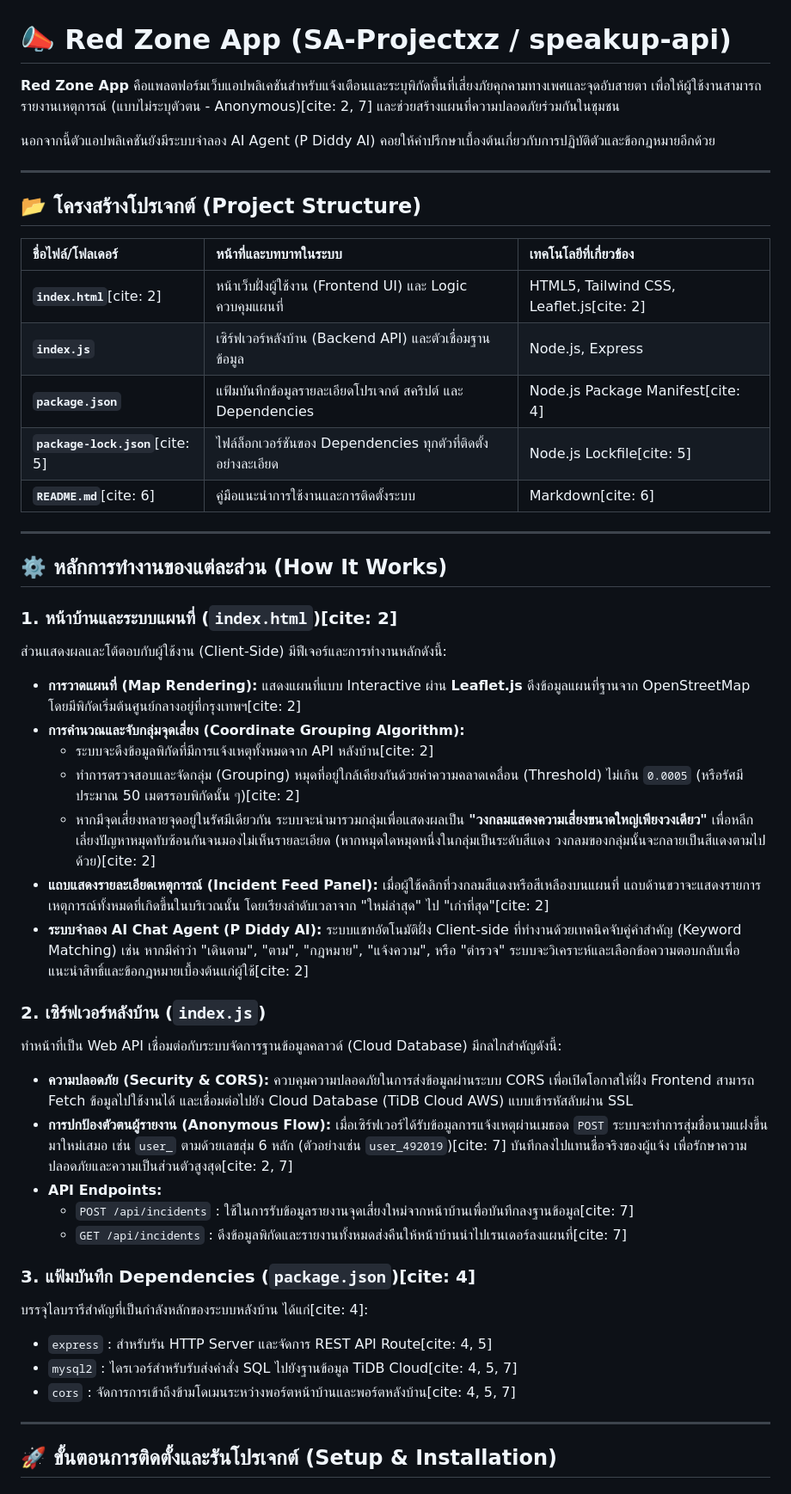
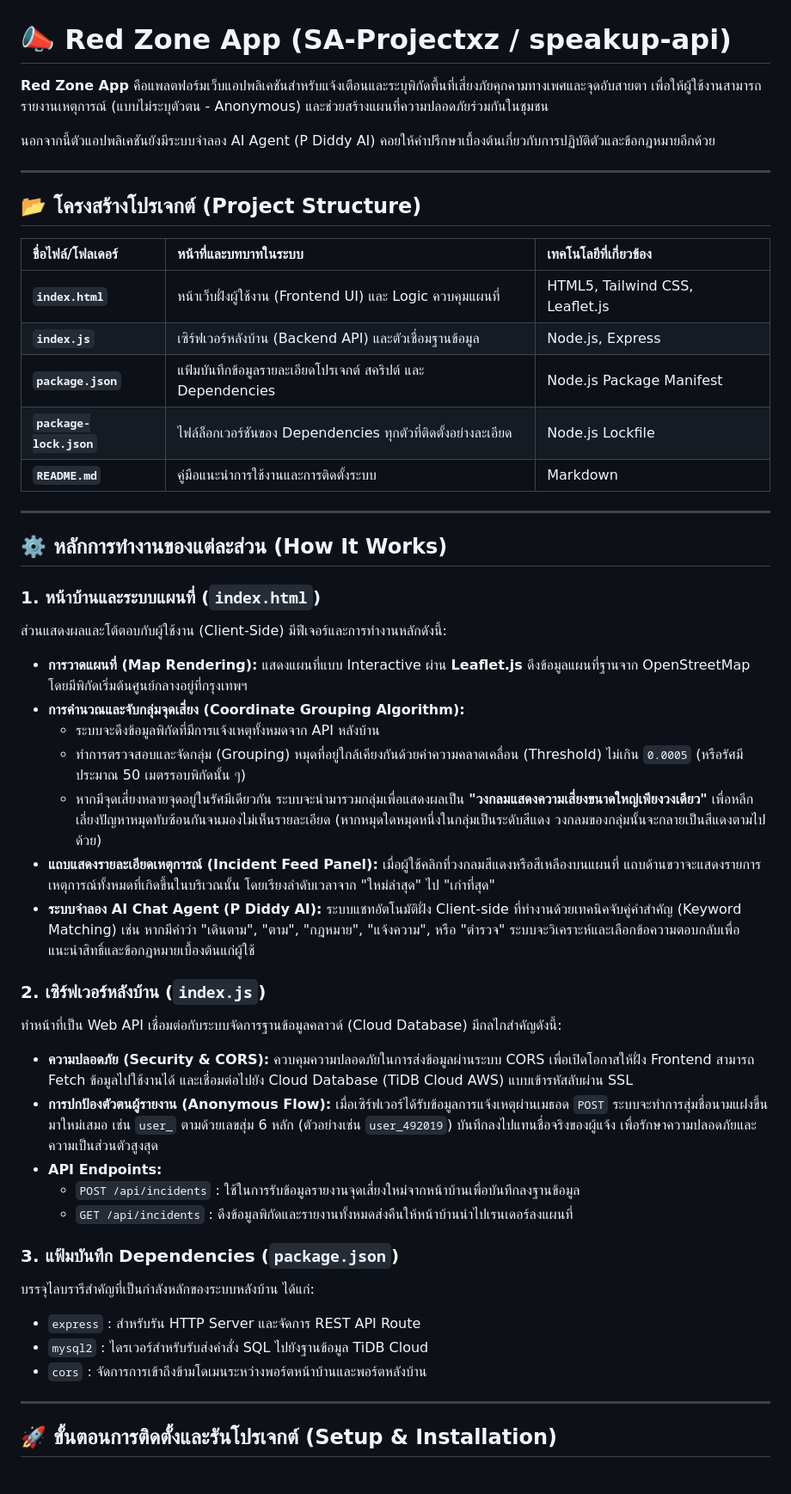
Before and after one commit to Machikosanx/SA-Projectxz, a Markdown page: README.md, the part around one of its changes. Shown at 86% size. GitHub-like rendering.

Commit message:
Clean up README by removing citation references
Removed citation references from the README file for clarity.

```diff
--- a/README.md
+++ b/README.md
@@ -1,6 +1,6 @@
 # 📣 Red Zone App (SA-Projectxz / speakup-api)
 
-**Red Zone App** คือแพลตฟอร์มเว็บแอปพลิเคชันสำหรับแจ้งเตือนและระบุพิกัดพื้นที่เสี่ยงภัยคุกคามทางเพศและจุดอับสายตา เพื่อให้ผู้ใช้งานสามารถรายงานเหตุการณ์ (แบบไม่ระบุตัวตน - Anonymous)[cite: 2, 7] และช่วยสร้างแผนที่ความปลอดภัยร่วมกันในชุมชน
+**Red Zone App** คือแพลตฟอร์มเว็บแอปพลิเคชันสำหรับแจ้งเตือนและระบุพิกัดพื้นที่เสี่ยงภัยคุกคามทางเพศและจุดอับสายตา เพื่อให้ผู้ใช้งานสามารถรายงานเหตุการณ์ (แบบไม่ระบุตัวตน - Anonymous) และช่วยสร้างแผนที่ความปลอดภัยร่วมกันในชุมชน
 
 นอกจากนี้ตัวแอปพลิเคชันยังมีระบบจำลอง AI Agent (P Diddy AI) คอยให้คำปรึกษาเบื้องต้นเกี่ยวกับการปฏิบัติตัวและข้อกฎหมายอีกด้วย
 
@@ -10,39 +10,39 @@
 
 | ชื่อไฟล์/โฟลเดอร์ | หน้าที่และบทบาทในระบบ | เทคโนโลยีที่เกี่ยวข้อง |
 | :--- | :--- | :--- |
-| **`index.html`**[cite: 2] | หน้าเว็บฝั่งผู้ใช้งาน (Frontend UI) และ Logic ควบคุมแผนที่ | HTML5, Tailwind CSS, Leaflet.js[cite: 2] |
+| **`index.html`** | หน้าเว็บฝั่งผู้ใช้งาน (Frontend UI) และ Logic ควบคุมแผนที่ | HTML5, Tailwind CSS, Leaflet.js |
 | **`index.js`** | เซิร์ฟเวอร์หลังบ้าน (Backend API) และตัวเชื่อมฐานข้อมูล | Node.js, Express |
-| **`package.json`** | แฟ้มบันทึกข้อมูลรายละเอียดโปรเจกต์ สคริปต์ และ Dependencies | Node.js Package Manifest[cite: 4] |
-| **`package-lock.json`**[cite: 5] | ไฟล์ล็อกเวอร์ชันของ Dependencies ทุกตัวที่ติดตั้งอย่างละเอียด | Node.js Lockfile[cite: 5] |
-| **`README.md`**[cite: 6] | คู่มือแนะนำการใช้งานและการติดตั้งระบบ | Markdown[cite: 6] |
+| **`package.json`** | แฟ้มบันทึกข้อมูลรายละเอียดโปรเจกต์ สคริปต์ และ Dependencies | Node.js Package Manifest |
+| **`package-lock.json`** | ไฟล์ล็อกเวอร์ชันของ Dependencies ทุกตัวที่ติดตั้งอย่างละเอียด | Node.js Lockfile |
+| **`README.md`** | คู่มือแนะนำการใช้งานและการติดตั้งระบบ | Markdown |
 
 ---
 
 ## ⚙️ หลักการทำงานของแต่ละส่วน (How It Works)
 
-### 1. หน้าบ้านและระบบแผนที่ (`index.html`)[cite: 2]
+### 1. หน้าบ้านและระบบแผนที่ (`index.html`)
 ส่วนแสดงผลและโต้ตอบกับผู้ใช้งาน (Client-Side) มีฟีเจอร์และการทำงานหลักดังนี้:
-* **การวาดแผนที่ (Map Rendering):** แสดงแผนที่แบบ Interactive ผ่าน **Leaflet.js** ดึงข้อมูลแผนที่ฐานจาก OpenStreetMap โดยมีพิกัดเริ่มต้นศูนย์กลางอยู่ที่กรุงเทพฯ[cite: 2]
+* **การวาดแผนที่ (Map Rendering):** แสดงแผนที่แบบ Interactive ผ่าน **Leaflet.js** ดึงข้อมูลแผนที่ฐานจาก OpenStreetMap โดยมีพิกัดเริ่มต้นศูนย์กลางอยู่ที่กรุงเทพฯ
 * **การคำนวณและจับกลุ่มจุดเสี่ยง (Coordinate Grouping Algorithm):**
-  * ระบบจะดึงข้อมูลพิกัดที่มีการแจ้งเหตุทั้งหมดจาก API หลังบ้าน[cite: 2]
-  * ทำการตรวจสอบและจัดกลุ่ม (Grouping) หมุดที่อยู่ใกล้เคียงกันด้วยค่าความคลาดเคลื่อน (Threshold) ไม่เกิน `0.0005` (หรือรัศมีประมาณ 50 เมตรรอบพิกัดนั้น ๆ)[cite: 2]
-  * หากมีจุดเสี่ยงหลายจุดอยู่ในรัศมีเดียวกัน ระบบจะนำมารวมกลุ่มเพื่อแสดงผลเป็น **"วงกลมแสดงความเสี่ยงขนาดใหญ่เพียงวงเดียว"** เพื่อหลีกเลี่ยงปัญหาหมุดทับซ้อนกันจนมองไม่เห็นรายละเอียด (หากหมุดใดหมุดหนึ่งในกลุ่มเป็นระดับสีแดง วงกลมของกลุ่มนั้นจะกลายเป็นสีแดงตามไปด้วย)[cite: 2]
-* **แถบแสดงรายละเอียดเหตุการณ์ (Incident Feed Panel):** เมื่อผู้ใช้คลิกที่วงกลมสีแดงหรือสีเหลืองบนแผนที่ แถบด้านขวาจะแสดงรายการเหตุการณ์ทั้งหมดที่เกิดขึ้นในบริเวณนั้น โดยเรียงลำดับเวลาจาก "ใหม่ล่าสุด" ไป "เก่าที่สุด"[cite: 2]
-* **ระบบจำลอง AI Chat Agent (P Diddy AI):** ระบบแชทอัตโนมัติฝั่ง Client-side ที่ทำงานด้วยเทคนิคจับคู่คำสำคัญ (Keyword Matching) เช่น หากมีคำว่า "เดินตาม", "ตาม", "กฎหมาย", "แจ้งความ", หรือ "ตำรวจ" ระบบจะวิเคราะห์และเลือกข้อความตอบกลับเพื่อแนะนำสิทธิ์และข้อกฎหมายเบื้องต้นแก่ผู้ใช้[cite: 2]
+  * ระบบจะดึงข้อมูลพิกัดที่มีการแจ้งเหตุทั้งหมดจาก API หลังบ้าน
+  * ทำการตรวจสอบและจัดกลุ่ม (Grouping) หมุดที่อยู่ใกล้เคียงกันด้วยค่าความคลาดเคลื่อน (Threshold) ไม่เกิน `0.0005` (หรือรัศมีประมาณ 50 เมตรรอบพิกัดนั้น ๆ)
+  * หากมีจุดเสี่ยงหลายจุดอยู่ในรัศมีเดียวกัน ระบบจะนำมารวมกลุ่มเพื่อแสดงผลเป็น **"วงกลมแสดงความเสี่ยงขนาดใหญ่เพียงวงเดียว"** เพื่อหลีกเลี่ยงปัญหาหมุดทับซ้อนกันจนมองไม่เห็นรายละเอียด (หากหมุดใดหมุดหนึ่งในกลุ่มเป็นระดับสีแดง วงกลมของกลุ่มนั้นจะกลายเป็นสีแดงตามไปด้วย)
+* **แถบแสดงรายละเอียดเหตุการณ์ (Incident Feed Panel):** เมื่อผู้ใช้คลิกที่วงกลมสีแดงหรือสีเหลืองบนแผนที่ แถบด้านขวาจะแสดงรายการเหตุการณ์ทั้งหมดที่เกิดขึ้นในบริเวณนั้น โดยเรียงลำดับเวลาจาก "ใหม่ล่าสุด" ไป "เก่าที่สุด"
+* **ระบบจำลอง AI Chat Agent (P Diddy AI):** ระบบแชทอัตโนมัติฝั่ง Client-side ที่ทำงานด้วยเทคนิคจับคู่คำสำคัญ (Keyword Matching) เช่น หากมีคำว่า "เดินตาม", "ตาม", "กฎหมาย", "แจ้งความ", หรือ "ตำรวจ" ระบบจะวิเคราะห์และเลือกข้อความตอบกลับเพื่อแนะนำสิทธิ์และข้อกฎหมายเบื้องต้นแก่ผู้ใช้
 
 ### 2. เซิร์ฟเวอร์หลังบ้าน (`index.js`)
 ทำหน้าที่เป็น Web API เชื่อมต่อกับระบบจัดการฐานข้อมูลคลาวด์ (Cloud Database) มีกลไกสำคัญดังนี้:
 * **ความปลอดภัย (Security & CORS):** ควบคุมความปลอดภัยในการส่งข้อมูลผ่านระบบ CORS เพื่อเปิดโอกาสให้ฝั่ง Frontend สามารถ Fetch ข้อมูลไปใช้งานได้ และเชื่อมต่อไปยัง Cloud Database (TiDB Cloud AWS) แบบเข้ารหัสลับผ่าน SSL
-* **การปกป้องตัวตนผู้รายงาน (Anonymous Flow):** เมื่อเซิร์ฟเวอร์ได้รับข้อมูลการแจ้งเหตุผ่านเมธอด `POST` ระบบจะทำการสุ่มชื่อนามแฝงขึ้นมาใหม่เสมอ เช่น `user_` ตามด้วยเลขสุ่ม 6 หลัก (ตัวอย่างเช่น `user_492019`)[cite: 7] บันทึกลงไปแทนชื่อจริงของผู้แจ้ง เพื่อรักษาความปลอดภัยและความเป็นส่วนตัวสูงสุด[cite: 2, 7]
+* **การปกป้องตัวตนผู้รายงาน (Anonymous Flow):** เมื่อเซิร์ฟเวอร์ได้รับข้อมูลการแจ้งเหตุผ่านเมธอด `POST` ระบบจะทำการสุ่มชื่อนามแฝงขึ้นมาใหม่เสมอ เช่น `user_` ตามด้วยเลขสุ่ม 6 หลัก (ตัวอย่างเช่น `user_492019`) บันทึกลงไปแทนชื่อจริงของผู้แจ้ง เพื่อรักษาความปลอดภัยและความเป็นส่วนตัวสูงสุด
 * **API Endpoints:**
-  * `POST /api/incidents` : ใช้ในการรับข้อมูลรายงานจุดเสี่ยงใหม่จากหน้าบ้านเพื่อบันทึกลงฐานข้อมูล[cite: 7]
-  * `GET /api/incidents` : ดึงข้อมูลพิกัดและรายงานทั้งหมดส่งคืนให้หน้าบ้านนำไปเรนเดอร์ลงแผนที่[cite: 7]
+  * `POST /api/incidents` : ใช้ในการรับข้อมูลรายงานจุดเสี่ยงใหม่จากหน้าบ้านเพื่อบันทึกลงฐานข้อมูล
+  * `GET /api/incidents` : ดึงข้อมูลพิกัดและรายงานทั้งหมดส่งคืนให้หน้าบ้านนำไปเรนเดอร์ลงแผนที่
 
-### 3. แฟ้มบันทึก Dependencies (`package.json`)[cite: 4]
-บรรจุไลบรารีสำคัญที่เป็นกำลังหลักของระบบหลังบ้าน ได้แก่[cite: 4]:
-* `express` : สำหรับรัน HTTP Server และจัดการ REST API Route[cite: 4, 5]
-* `mysql2` : ไดรเวอร์สำหรับรับส่งคำสั่ง SQL ไปยังฐานข้อมูล TiDB Cloud[cite: 4, 5, 7]
-* `cors` : จัดการการเข้าถึงข้ามโดเมนระหว่างพอร์ตหน้าบ้านและพอร์ตหลังบ้าน[cite: 4, 5, 7]
+### 3. แฟ้มบันทึก Dependencies (`package.json`)
+บรรจุไลบรารีสำคัญที่เป็นกำลังหลักของระบบหลังบ้าน ได้แก่:
+* `express` : สำหรับรัน HTTP Server และจัดการ REST API Route
+* `mysql2` : ไดรเวอร์สำหรับรับส่งคำสั่ง SQL ไปยังฐานข้อมูล TiDB Cloud
+* `cors` : จัดการการเข้าถึงข้ามโดเมนระหว่างพอร์ตหน้าบ้านและพอร์ตหลังบ้าน
 
 ---
 
```
Also changed, not shown: other parts of README.md (+7 -0 lines).
